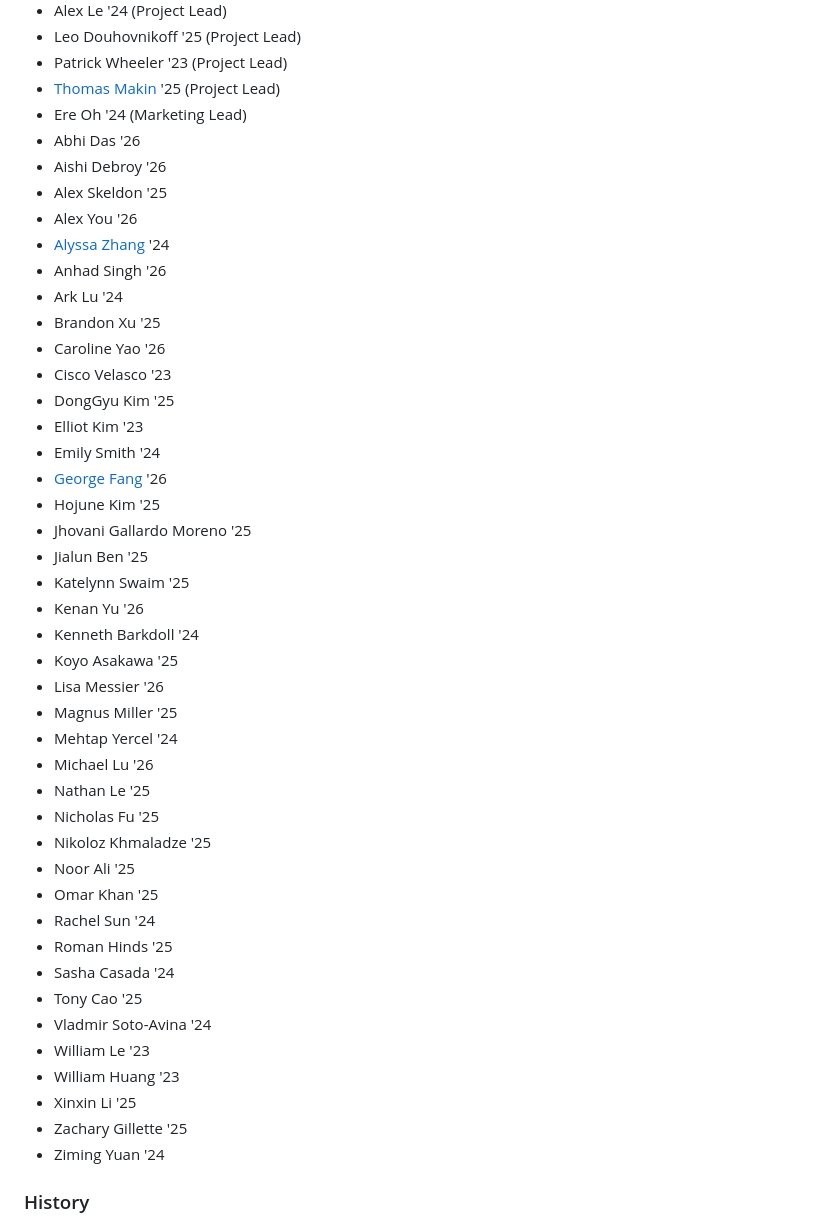
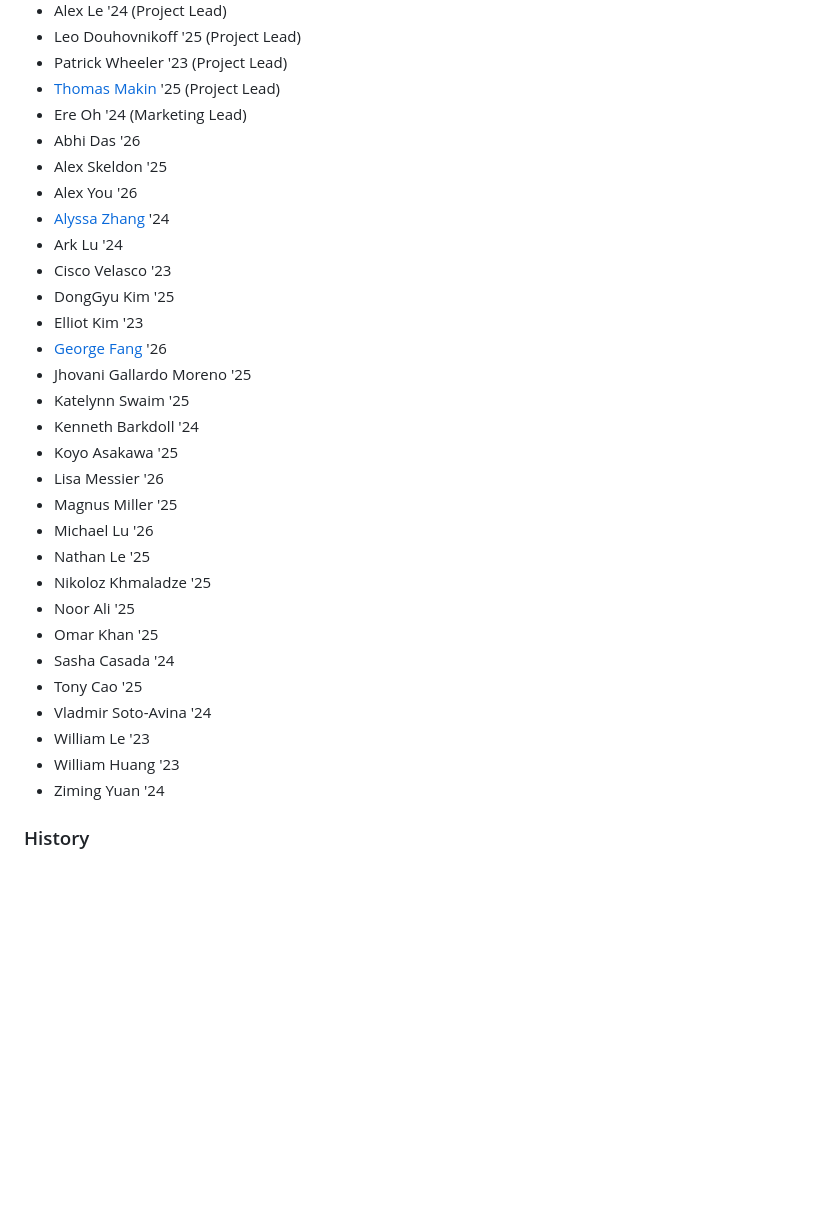
Before and after one commit to swat-sccs/sauce, a Markdown page: _docs/index.md, the part around the change. GitHub-like rendering; blank space fills up the shorter version.

Commit message:
Update staff

```diff
--- a/_docs/index.md
+++ b/_docs/index.md
@@ -41,44 +41,30 @@ accept new members in the first few weeks of each semester.
 - [Thomas Makin](https://thomasmak.in/) '25 (Project Lead)
 - Ere Oh '24 (Marketing Lead)
 - Abhi Das '26
-- Aishi Debroy '26
 - Alex Skeldon '25
 - Alex You '26
 - [Alyssa Zhang](https://www.alyssamzhang.com/)  '24
-- Anhad Singh '26
 - Ark Lu '24
-- Brandon Xu '25
-- Caroline Yao '26
 - Cisco Velasco '23
 - DongGyu Kim '25
 - Elliot Kim '23
-- Emily Smith '24
 - [George Fang](https://spazzinq.org/) '26
-- Hojune Kim '25
 - Jhovani Gallardo Moreno '25
-- Jialun Ben '25
 - Katelynn Swaim '25
-- Kenan Yu '26
 - Kenneth Barkdoll '24
 - Koyo Asakawa '25
 - Lisa Messier '26
 - Magnus Miller '25
-- Mehtap Yercel '24
 - Michael Lu '26
 - Nathan Le '25
-- Nicholas Fu '25
 - Nikoloz Khmaladze '25
 - Noor Ali '25
 - Omar Khan '25
-- Rachel Sun '24
-- Roman Hinds '25
 - Sasha Casada '24
 - Tony Cao '25
 - Vladmir Soto-Avina '24
 - William Le '23
 - William Huang '23
-- Xinxin Li '25
-- Zachary Gillette '25
 - Ziming Yuan '24
 
 ### History
```
